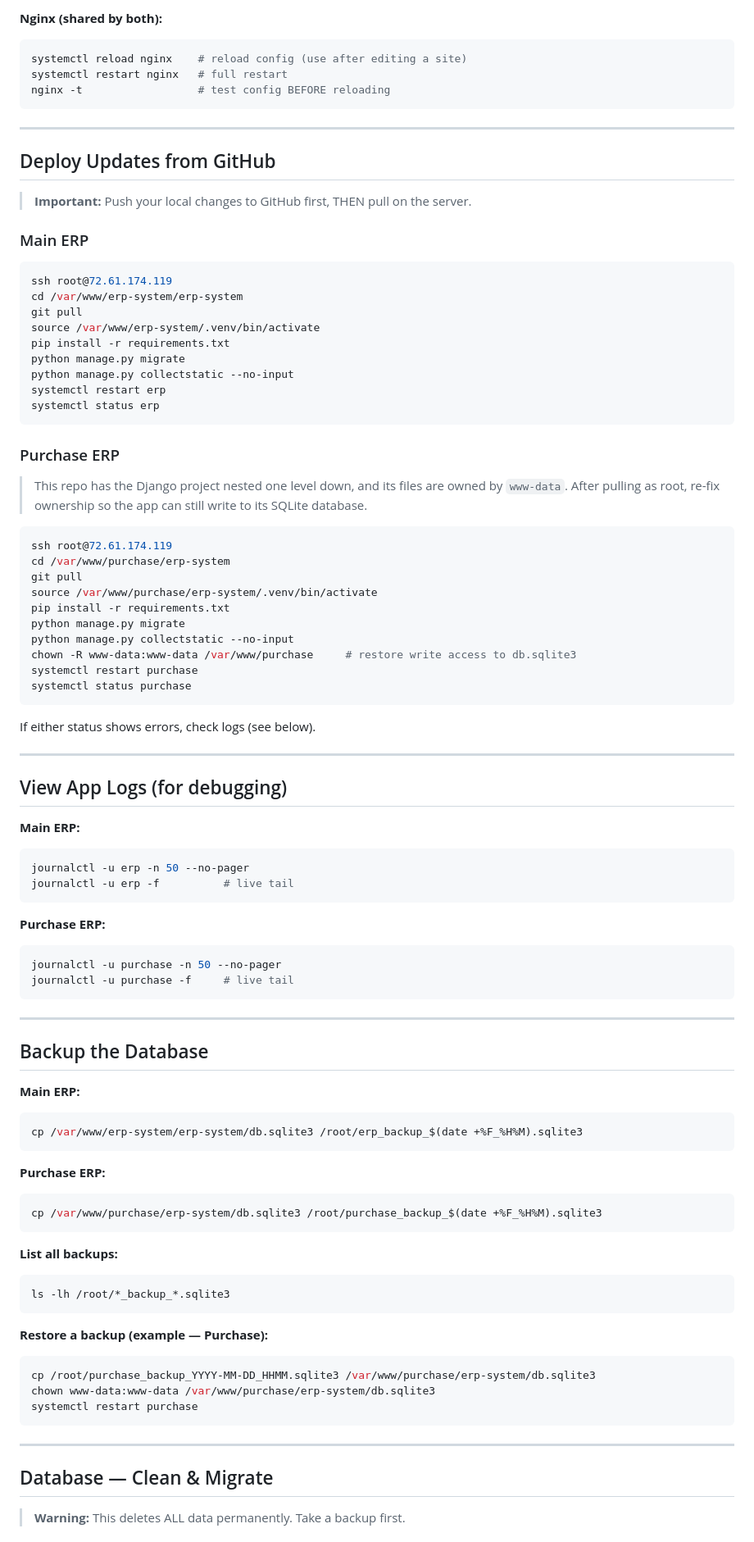
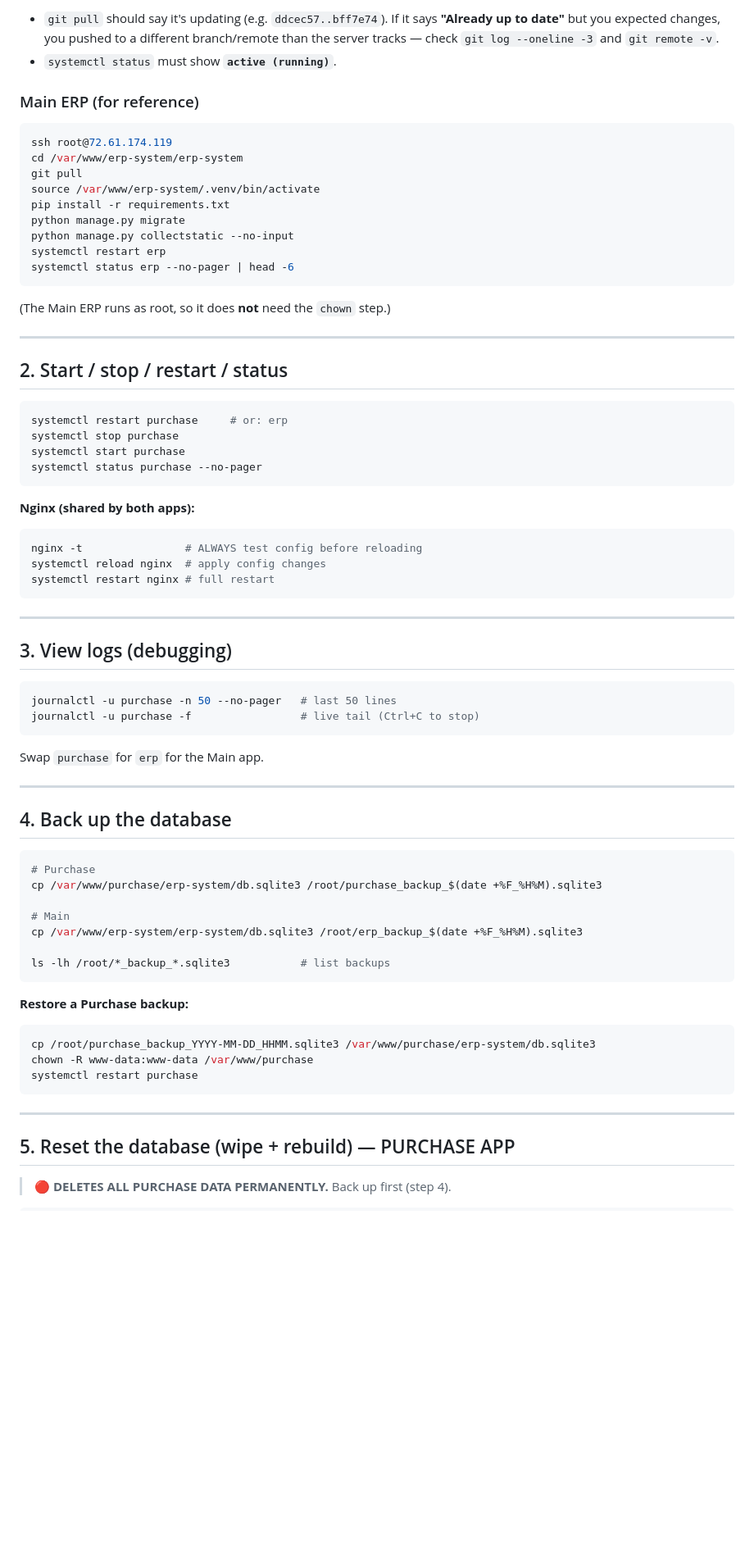
Before and after one commit to pathumlak/purchase_senovka, a Markdown page: erp-system/SERVER_MANAGEMENT.md, the part around one of its changes. Shown at 82% size. Drawn GitHub-style; blank space fills up the shorter version.

Commit message:
Refactor SERVER_MANAGEMENT.md for clarity and consistency in app management instructions

````diff
--- a/erp-system/SERVER_MANAGEMENT.md
+++ b/erp-system/SERVER_MANAGEMENT.md
@@ -64,18 +88,11 @@ systemctl status purchase
 
-**Nginx (shared by both):**
-```bash
-systemctl reload nginx    # reload config (use after editing a site)
-systemctl restart nginx   # full restart
-nginx -t                  # test config BEFORE reloading
-```
+- `git pull` should say it's updating (e.g. `ddcec57..bff7e74`). If it says
+  **"Already up to date"** but you expected changes, you pushed to a different
+  branch/remote than the server tracks — check `git log --oneline -3` and
+  `git remote -v`.
+- `systemctl status` must show **`active (running)`**.
 
----
-
-## Deploy Updates from GitHub
-
-> **Important:** Push your local changes to GitHub first, THEN pull on the server.
-
-### Main ERP
+### Main ERP (for reference)
 ```bash
 ssh root@72.61.174.119
 cd /var/www/erp-system/erp-system
@@ -85,72 +102,62 @@ pip install -r requirements.txt
 python manage.py migrate
 python manage.py collectstatic --no-input
 systemctl restart erp
-systemctl status erp
+systemctl status erp --no-pager | head -6
 ```
-
-### Purchase ERP
-> This repo has the Django project nested one level down, and its files are owned by `www-data`. After pulling as root, re-fix ownership so the app can still write to its SQLite database.
-
-```bash
-ssh root@72.61.174.119
-cd /var/www/purchase/erp-system
-git pull
-source /var/www/purchase/erp-system/.venv/bin/activate
-pip install -r requirements.txt
-python manage.py migrate
-python manage.py collectstatic --no-input
-chown -R www-data:www-data /var/www/purchase     # restore write access to db.sqlite3
-systemctl restart purchase
-systemctl status purchase
-```
-
-If either status shows errors, check logs (see below).
+(The Main ERP runs as root, so it does **not** need the `chown` step.)
 
 ---
 
-## View App Logs (for debugging)
+## 2. Start / stop / restart / status
 
-**Main ERP:**
 ```bash
-journalctl -u erp -n 50 --no-pager
-journalctl -u erp -f          # live tail
+systemctl restart purchase     # or: erp
+systemctl stop purchase
+systemctl start purchase
+systemctl status purchase --no-pager
 ```
 
-**Purchase ERP:**
+**Nginx (shared by both apps):**
 ```bash
-journalctl -u purchase -n 50 --no-pager
-journalctl -u purchase -f     # live tail
+nginx -t                # ALWAYS test config before reloading
+systemctl reload nginx  # apply config changes
+systemctl restart nginx # full restart
 ```
 
 ---
 
-## Backup the Database
+## 3. View logs (debugging)
 
-**Main ERP:**
 ```bash
+journalctl -u purchase -n 50 --no-pager   # last 50 lines
+journalctl -u purchase -f                 # live tail (Ctrl+C to stop)
+```
+Swap `purchase` for `erp` for the Main app.
+
+---
+
+## 4. Back up the database
+
+```bash
+# Purchase
+cp /var/www/purchase/erp-system/db.sqlite3 /root/purchase_backup_$(date +%F_%H%M).sqlite3
+
+# Main
 cp /var/www/erp-system/erp-system/db.sqlite3 /root/erp_backup_$(date +%F_%H%M).sqlite3
+
+ls -lh /root/*_backup_*.sqlite3           # list backups
 ```
 
-**Purchase ERP:**
-```bash
-cp /var/www/purchase/erp-system/db.sqlite3 /root/purchase_backup_$(date +%F_%H%M).sqlite3
-```
-
-**List all backups:**
-```bash
-ls -lh /root/*_backup_*.sqlite3
-```
-
-**Restore a backup (example — Purchase):**
+**Restore a Purchase backup:**
 ```bash
 cp /root/purchase_backup_YYYY-MM-DD_HHMM.sqlite3 /var/www/purchase/erp-system/db.sqlite3
-chown www-data:www-data /var/www/purchase/erp-system/db.sqlite3
+chown -R www-data:www-data /var/www/purchase
 systemctl restart purchase
 ```
 
 ---
 
-## Database — Clean & Migrate
+## 5. Reset the database (wipe + rebuild) — PURCHASE APP
 
-> **Warning:** This deletes ALL data permanently. Take a backup first.
+> 🔴 **DELETES ALL PURCHASE DATA PERMANENTLY.** Back up first (step 4).
 
````
Also changed, not shown: other parts of erp-system/SERVER_MANAGEMENT.md (+125 -143 lines).
